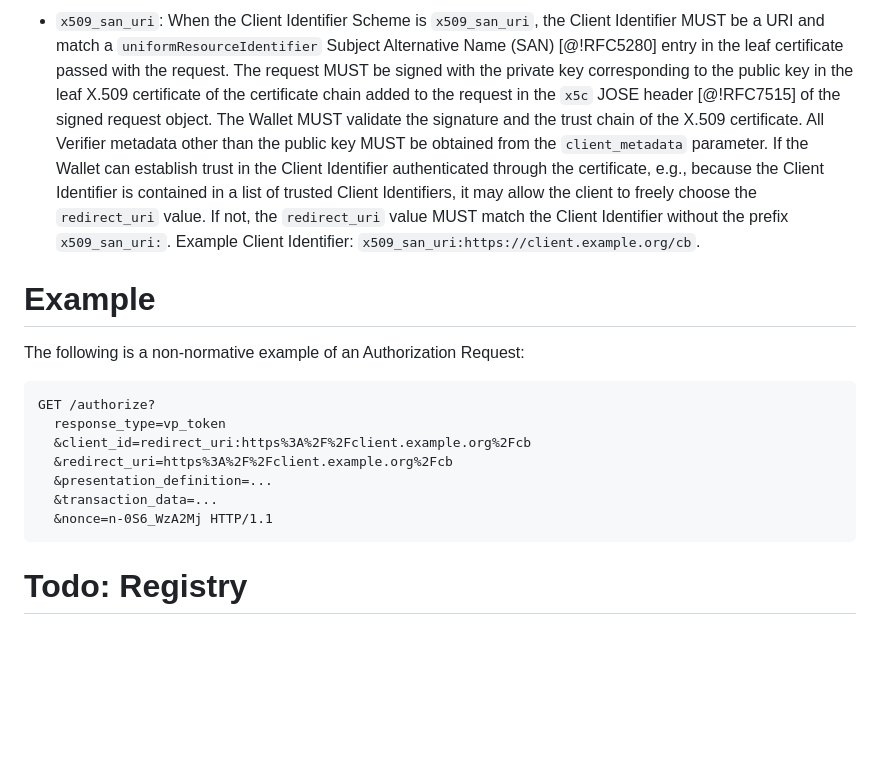
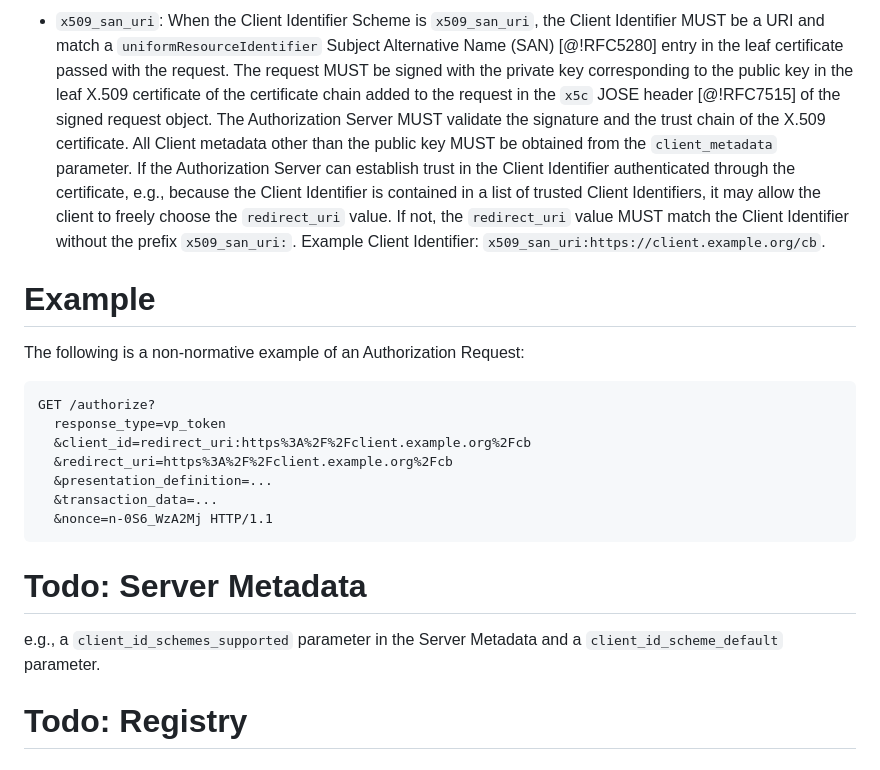
Before and after one commit to aaronpk/oauth-client-id-scheme, a Markdown page: draft-parecki-oauth-client-id-scheme.md, the part around one of its changes. Drawn GitHub-style; blank space fills up the shorter version.

````diff
--- a/draft-parecki-oauth-client-id-scheme.md
+++ b/draft-parecki-oauth-client-id-scheme.md
@@ -125,5 +124,5 @@ Location: https://client.example.org/universal-link?
 
-* `x509_san_uri`: When the Client Identifier Scheme is `x509_san_uri`, the Client Identifier MUST be a URI and match a `uniformResourceIdentifier` Subject Alternative Name (SAN) [@!RFC5280] entry in the leaf certificate passed with the request. The request MUST be signed with the private key corresponding to the public key in the leaf X.509 certificate of the certificate chain added to the request in the `x5c` JOSE header [@!RFC7515] of the signed request object. The Wallet MUST validate the signature and the trust chain of the X.509 certificate. All Verifier metadata other than the public key MUST be obtained from the `client_metadata` parameter. If the Wallet can establish trust in the Client Identifier authenticated through the certificate, e.g., because the Client Identifier is contained in a list of trusted Client Identifiers, it may allow the client to freely choose the `redirect_uri` value. If not, the `redirect_uri` value MUST match the Client Identifier without the prefix `x509_san_uri:`. Example Client Identifier: `x509_san_uri:https://client.example.org/cb`.
+* `x509_san_uri`: When the Client Identifier Scheme is `x509_san_uri`, the Client Identifier MUST be a URI and match a `uniformResourceIdentifier` Subject Alternative Name (SAN) [@!RFC5280] entry in the leaf certificate passed with the request. The request MUST be signed with the private key corresponding to the public key in the leaf X.509 certificate of the certificate chain added to the request in the `x5c` JOSE header [@!RFC7515] of the signed request object. The Authorization Server MUST validate the signature and the trust chain of the X.509 certificate. All Client metadata other than the public key MUST be obtained from the `client_metadata` parameter. If the Authorization Server can establish trust in the Client Identifier authenticated through the certificate, e.g., because the Client Identifier is contained in a list of trusted Client Identifiers, it may allow the client to freely choose the `redirect_uri` value. If not, the `redirect_uri` value MUST match the Client Identifier without the prefix `x509_san_uri:`. Example Client Identifier: `x509_san_uri:https://client.example.org/cb`.
 
 
 
@@ -141,6 +140,10 @@ GET /authorize?
   &transaction_data=...
   &nonce=n-0S6_WzA2Mj HTTP/1.1
 ```
+
+# Todo: Server Metadata
+
+e.g., a `client_id_schemes_supported` parameter in the Server Metadata and a `client_id_scheme_default` parameter.
 
 # Todo: Registry
 
````
Also changed, not shown: other parts of draft-parecki-oauth-client-id-scheme.md (+16 -17 lines).
